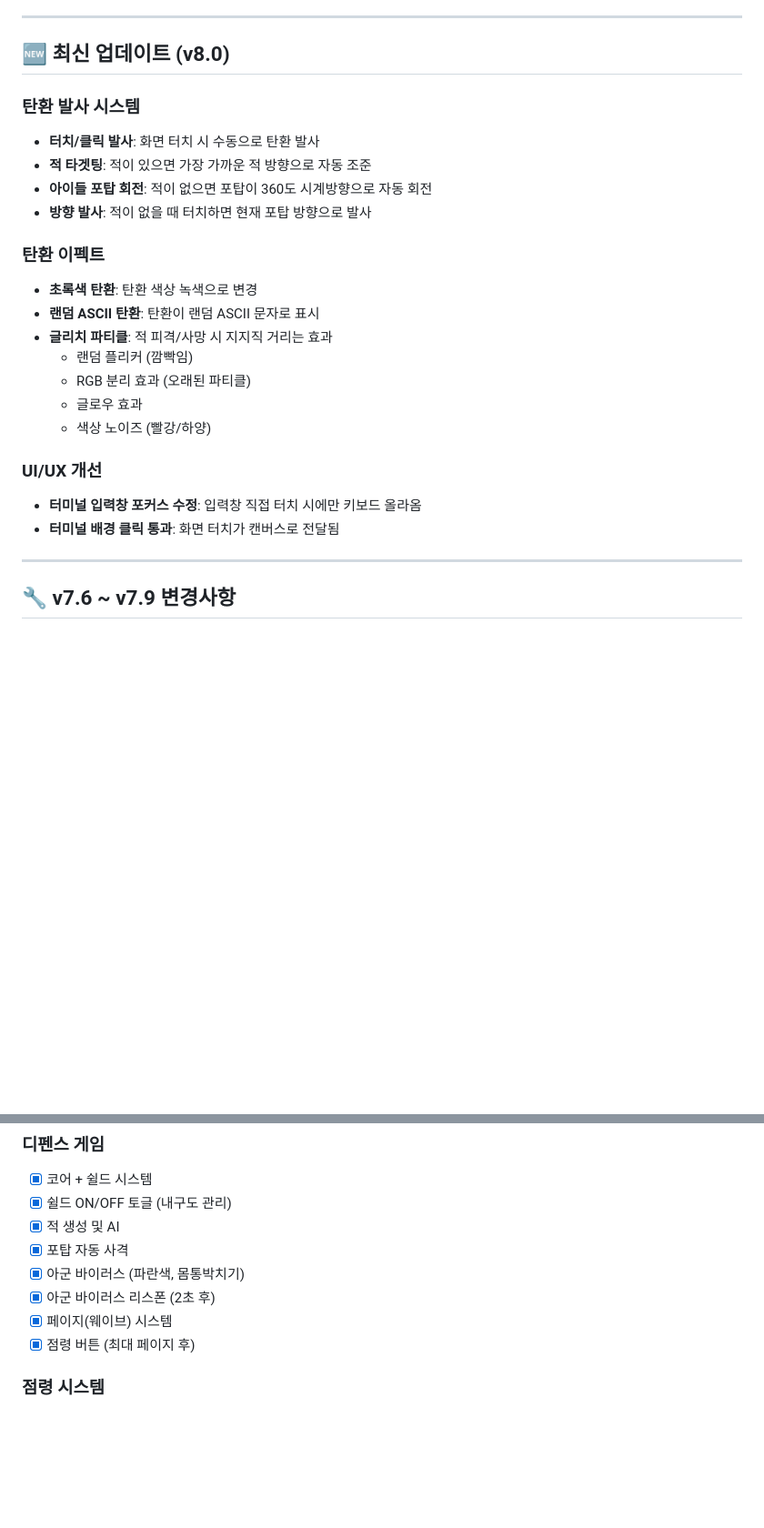
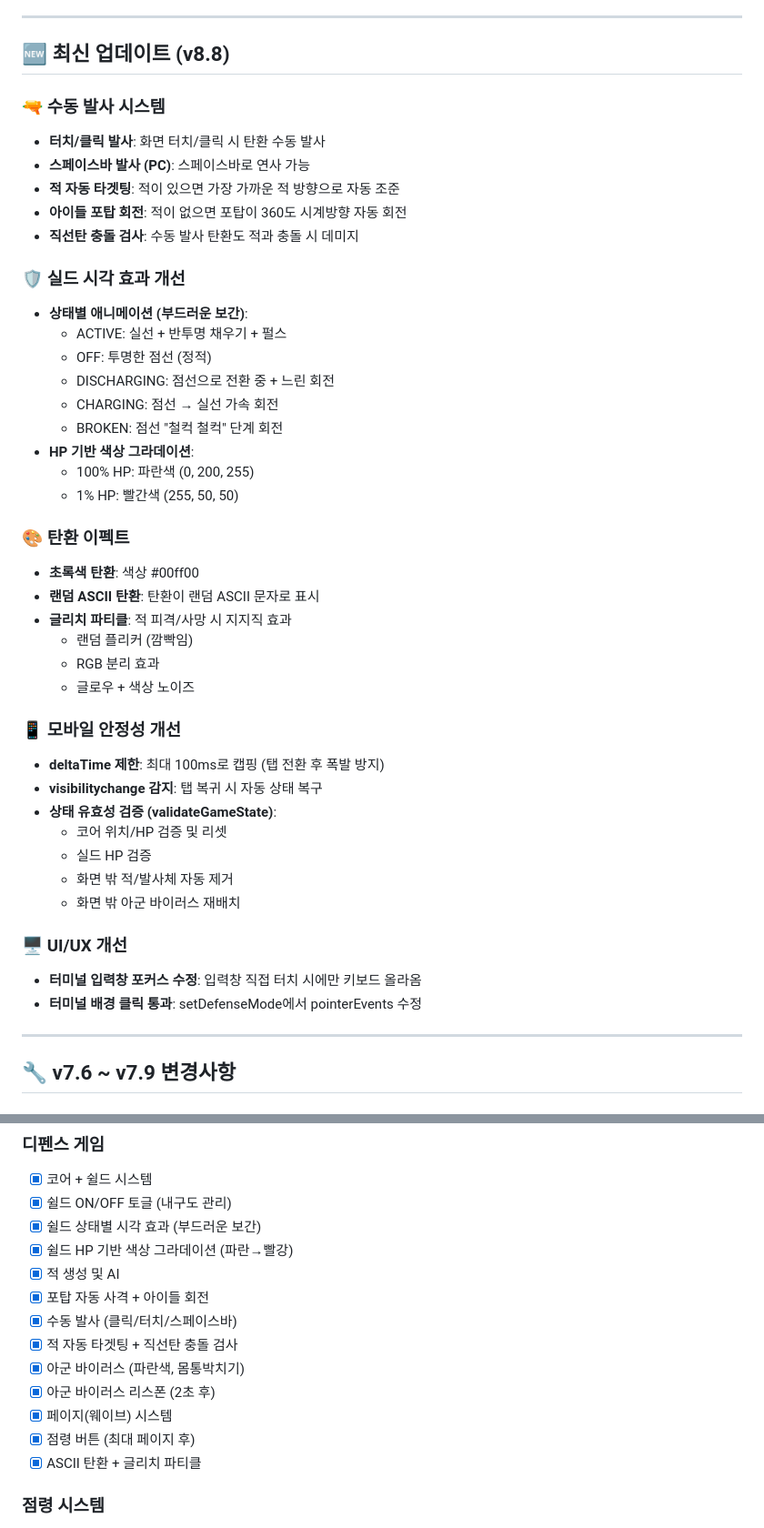
Before and after one commit to Dr-Min/CylinderTetris, a Markdown page: DEVELOPMENT_STATUS.md, 2 parts joined by grey strips. Shown at 91% size. Drawn GitHub-style; blank space fills up the shorter version.

Commit message:
feat: 수동 발사, 실드 시각 효과, 모바일 안정성 (v8.8)
[수동 발사 시스템]
- 클릭/터치/스페이스바 탄환 발사
- 적 자동 타겟팅 + 아이들 포탑 회전
- 직선탄 적 충돌 검사 복구

[실드 시

```diff
--- a/DEVELOPMENT_STATUS.md
+++ b/DEVELOPMENT_STATUS.md
@@ -4,26 +4,46 @@
 
 ---
 
-## 🆕 최신 업데이트 (v8.0)
+## 🆕 최신 업데이트 (v8.8)
 
-### 탄환 발사 시스템
-- **터치/클릭 발사**: 화면 터치 시 수동으로 탄환 발사
-- **적 타겟팅**: 적이 있으면 가장 가까운 적 방향으로 자동 조준
-- **아이들 포탑 회전**: 적이 없으면 포탑이 360도 시계방향으로 자동 회전
-- **방향 발사**: 적이 없을 때 터치하면 현재 포탑 방향으로 발사
+### 🔫 수동 발사 시스템
+- **터치/클릭 발사**: 화면 터치/클릭 시 탄환 수동 발사
+- **스페이스바 발사 (PC)**: 스페이스바로 연사 가능
+- **적 자동 타겟팅**: 적이 있으면 가장 가까운 적 방향으로 자동 조준
+- **아이들 포탑 회전**: 적이 없으면 포탑이 360도 시계방향 자동 회전
+- **직선탄 충돌 검사**: 수동 발사 탄환도 적과 충돌 시 데미지
 
-### 탄환 이펙트
-- **초록색 탄환**: 탄환 색상 녹색으로 변경
+### 🛡️ 실드 시각 효과 개선
+- **상태별 애니메이션 (부드러운 보간)**:
+  - ACTIVE: 실선 + 반투명 채우기 + 펄스
+  - OFF: 투명한 점선 (정적)
+  - DISCHARGING: 점선으로 전환 중 + 느린 회전
+  - CHARGING: 점선 → 실선 가속 회전
+  - BROKEN: 점선 "철컥 철컥" 단계 회전
+- **HP 기반 색상 그라데이션**:
+  - 100% HP: 파란색 (0, 200, 255)
+  - 1% HP: 빨간색 (255, 50, 50)
+
+### 🎨 탄환 이펙트
+- **초록색 탄환**: 색상 #00ff00
 - **랜덤 ASCII 탄환**: 탄환이 랜덤 ASCII 문자로 표시
-- **글리치 파티클**: 적 피격/사망 시 지지직 거리는 효과
+- **글리치 파티클**: 적 피격/사망 시 지지직 효과
   - 랜덤 플리커 (깜빡임)
-  - RGB 분리 효과 (오래된 파티클)
-  - 글로우 효과
-  - 색상 노이즈 (빨강/하양)
+  - RGB 분리 효과
+  - 글로우 + 색상 노이즈
 
-### UI/UX 개선
+### 📱 모바일 안정성 개선
+- **deltaTime 제한**: 최대 100ms로 캡핑 (탭 전환 후 폭발 방지)
+- **visibilitychange 감지**: 탭 복귀 시 자동 상태 복구
+- **상태 유효성 검증 (validateGameState)**:
+  - 코어 위치/HP 검증 및 리셋
+  - 실드 HP 검증
+  - 화면 밖 적/발사체 자동 제거
+  - 화면 밖 아군 바이러스 재배치
+
+### 🖥️ UI/UX 개선
 - **터미널 입력창 포커스 수정**: 입력창 직접 터치 시에만 키보드 올라옴
-- **터미널 배경 클릭 통과**: 화면 터치가 캔버스로 전달됨
+- **터미널 배경 클릭 통과**: setDefenseMode에서 pointerEvents 수정
 
 ---
 
@@ -110,12 +130,17 @@
 ### 디펜스 게임
 - [x] 코어 + 쉴드 시스템
 - [x] 쉴드 ON/OFF 토글 (내구도 관리)
+- [x] 쉴드 상태별 시각 효과 (부드러운 보간)
+- [x] 쉴드 HP 기반 색상 그라데이션 (파란→빨강)
 - [x] 적 생성 및 AI
-- [x] 포탑 자동 사격
+- [x] 포탑 자동 사격 + 아이들 회전
+- [x] 수동 발사 (클릭/터치/스페이스바)
+- [x] 적 자동 타겟팅 + 직선탄 충돌 검사
 - [x] 아군 바이러스 (파란색, 몸통박치기)
 - [x] 아군 바이러스 리스폰 (2초 후)
 - [x] 페이지(웨이브) 시스템
 - [x] 점령 버튼 (최대 페이지 후)
+- [x] ASCII 탄환 + 글리치 파티클
 
 ### 점령 시스템
 - [x] 점령 시 테트리스 3줄 클리어 + 강화 페이지 3개 생존
```
Also changed, not shown: other parts of DEVELOPMENT_STATUS.md (+8 -1 lines), GAME_DOCUMENTATION.md (+161 -106 lines).
